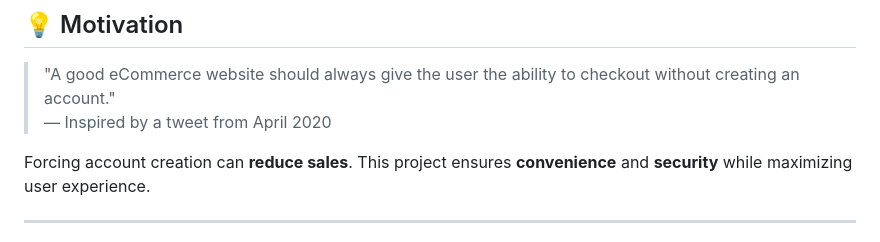
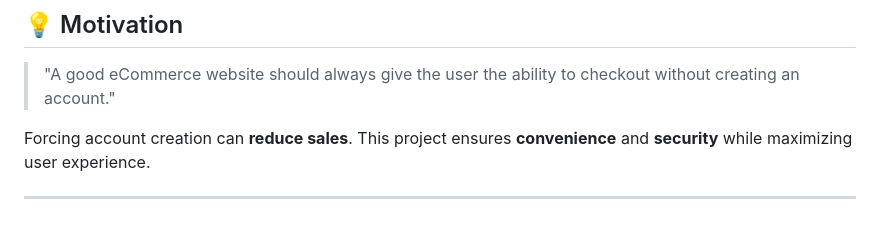
Before and after one commit to dulagudeta/E-commerce-in-django, a Markdown page: README.md, the part around the change. Drawn GitHub-style.

```diff
--- a/README.md
+++ b/README.md
@@ -73,7 +73,7 @@ The focus is to provide a seamless checkout experience with **no forced account
 
 ## 💡 Motivation
 > "A good eCommerce website should always give the user the ability to checkout without creating an account."
-> — Inspired by a tweet from April 2020
+
 
 Forcing account creation can **reduce sales**. This project ensures **convenience** and **security** while maximizing user experience.
 
```
